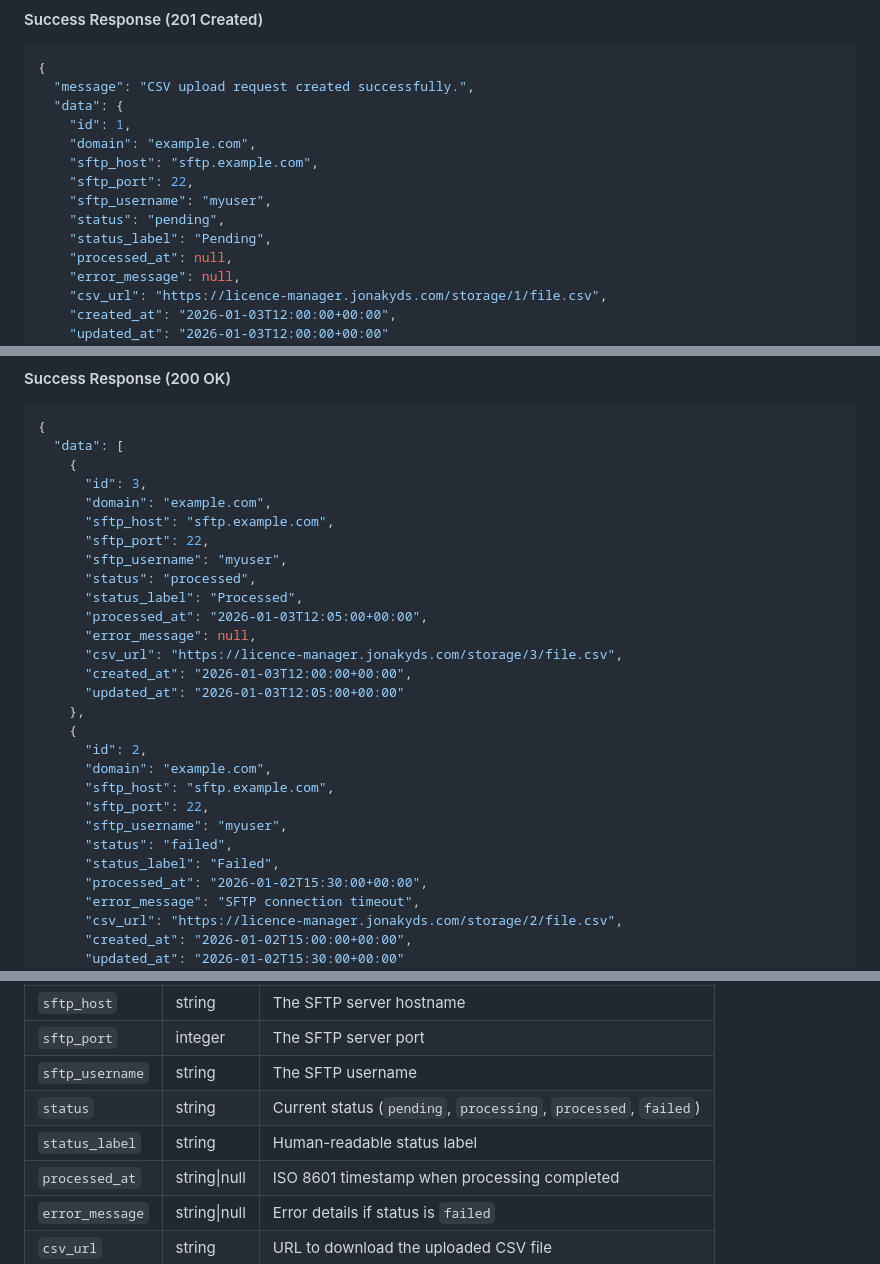
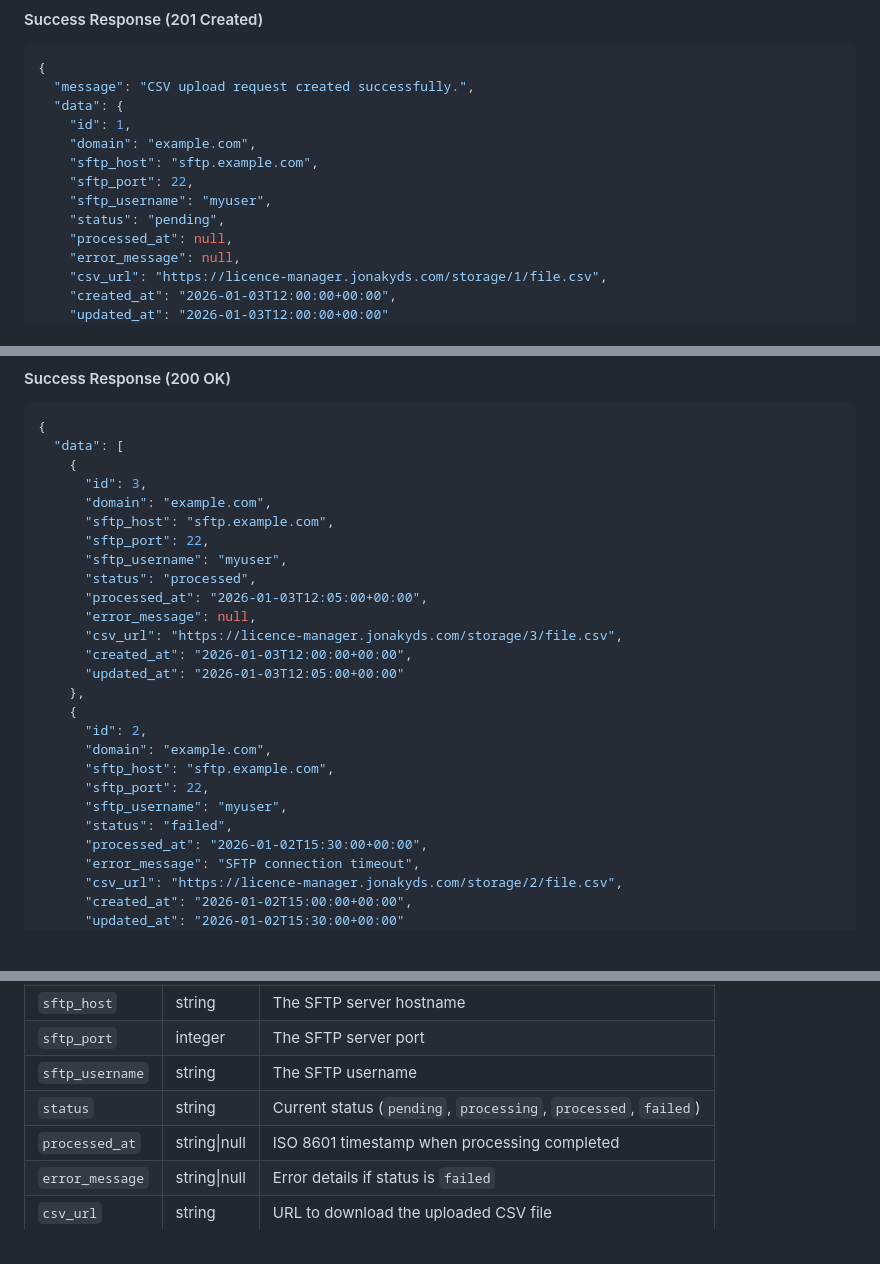
Before and after one commit to SourovCodes/LicenceManager, a Markdown page: docs/nalda-api.md, 3 parts joined by grey strips. GitHub-like rendering; blank space fills up the shorter version.

Commit message:
Remove status_label field from success responses in Nalda API documentation

```diff
--- a/docs/nalda-api.md
+++ b/docs/nalda-api.md
@@ -197,7 +197,6 @@ curl -X POST https://licence-manager.jonakyds.com/api/v1/nalda/csv-upload \
     "sftp_port": 22,
     "sftp_username": "myuser",
     "status": "pending",
-    "status_label": "Pending",
     "processed_at": null,
     "error_message": null,
     "csv_url": "https://licence-manager.jonakyds.com/storage/1/file.csv",
@@ -303,7 +302,6 @@ curl -X GET "https://licence-manager.jonakyds.com/api/v1/nalda/csv-uploads?per_p
       "sftp_port": 22,
       "sftp_username": "myuser",
       "status": "processed",
-      "status_label": "Processed",
       "processed_at": "2026-01-03T12:05:00+00:00",
       "error_message": null,
       "csv_url": "https://licence-manager.jonakyds.com/storage/3/file.csv",
@@ -317,7 +315,6 @@ curl -X GET "https://licence-manager.jonakyds.com/api/v1/nalda/csv-uploads?per_p
       "sftp_port": 22,
       "sftp_username": "myuser",
       "status": "failed",
-      "status_label": "Failed",
       "processed_at": "2026-01-02T15:30:00+00:00",
       "error_message": "SFTP connection timeout",
       "csv_url": "https://licence-manager.jonakyds.com/storage/2/file.csv",
@@ -397,7 +394,6 @@ Upload requests can have one of the following statuses:
 | `sftp_port` | integer | The SFTP server port |
 | `sftp_username` | string | The SFTP username |
 | `status` | string | Current status (`pending`, `processing`, `processed`, `failed`) |
-| `status_label` | string | Human-readable status label |
 | `processed_at` | string\|null | ISO 8601 timestamp when processing completed |
 | `error_message` | string\|null | Error details if status is `failed` |
 | `csv_url` | string | URL to download the uploaded CSV file |
```
